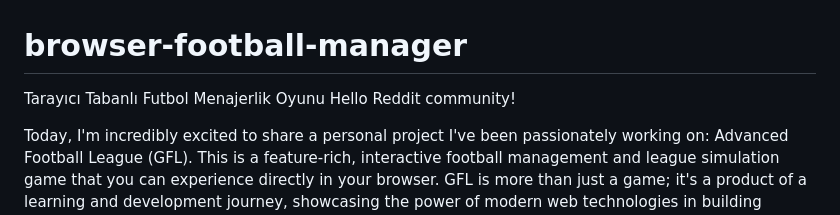
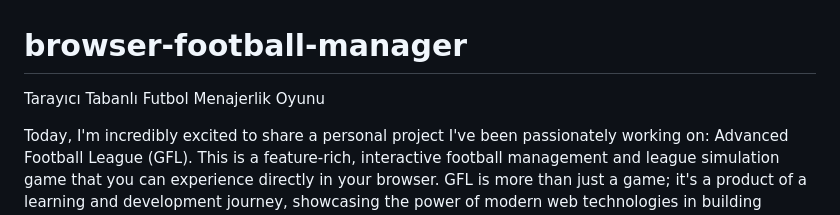
Before and after one commit to BrowserFootballManager/browser-football-manager, a Markdown page: README.md, the part around the change. Rendered like a GitHub page.

```diff
--- a/README.md
+++ b/README.md
@@ -1,6 +1,6 @@
 # browser-football-manager
 Tarayıcı Tabanlı Futbol Menajerlik Oyunu
- Hello Reddit community!
+
 
 Today, I'm incredibly excited to share a personal project I've been passionately working on: Advanced Football League (GFL). This is a feature-rich, interactive football management and league simulation game that you can experience directly in your browser. GFL is more than just a game; it's a product of a learning and development journey, showcasing the power of modern web technologies in building dynamic applications.
 
```
